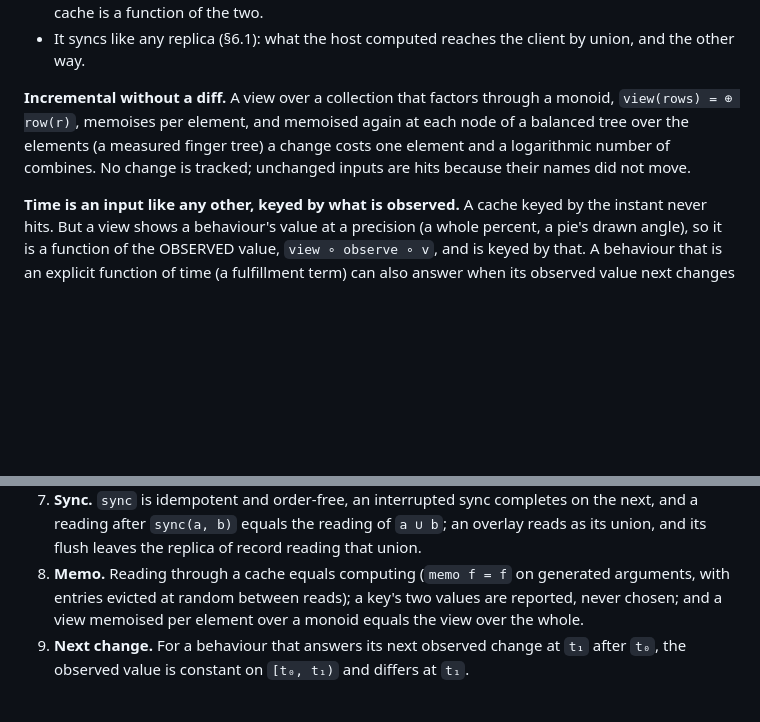
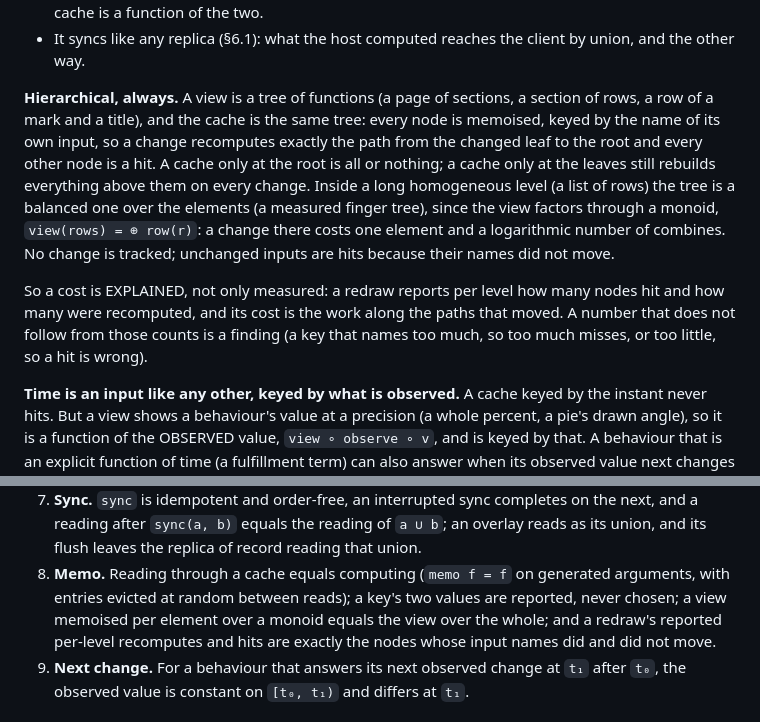
Before and after one commit to bmabsout/prodrome, a Markdown page: docs/design-register-types.md, 2 parts joined by grey strips. GitHub-like rendering; blank space fills up the shorter version.

Commit message:
docs: caches are hierarchical, and a cost is explained by them
The owner: always hierarchical caching, so the results make sense. §6.2 memoises every node of a view's tree keyed by its own input, so a change recomputes the path from the changed leaf to the root, and a redraw reports per level what hit and what was recomputed; law 8 gains that accounting.

Co-Authored-By: Claude Opus 5.5 <noreply@anthropic.com>
Claude-Session: https://claude.ai/code/session_01Wv6a3KANuTh2xc34BzyA7a

```diff
--- a/docs/design-register-types.md
+++ b/docs/design-register-types.md
@@ -384,12 +384,23 @@ comparison of names.
 - It syncs like any replica (§6.1): what the host computed reaches the
   client by union, and the other way.
 
-**Incremental without a diff.** A view over a collection that factors
-through a monoid, `view(rows) = ⊕ row(r)`, memoises per element, and
-memoised again at each node of a balanced tree over the elements (a measured
-finger tree) a change costs one element and a logarithmic number of
-combines. No change is tracked; unchanged inputs are hits because their
-names did not move.
+**Hierarchical, always.** A view is a tree of functions (a page of
+sections, a section of rows, a row of a mark and a title), and the cache is
+the same tree: every node is memoised, keyed by the name of its own input, so
+a change recomputes exactly the path from the changed leaf to the root and
+every other node is a hit. A cache only at the root is all or nothing; a
+cache only at the leaves still rebuilds everything above them on every
+change. Inside a long homogeneous level (a list of rows) the tree is a
+balanced one over the elements (a measured finger tree), since the view
+factors through a monoid, `view(rows) = ⊕ row(r)`: a change there costs one
+element and a logarithmic number of combines. No change is tracked;
+unchanged inputs are hits because their names did not move.
+
+So a cost is EXPLAINED, not only measured: a redraw reports per level how
+many nodes hit and how many were recomputed, and its cost is the work along
+the paths that moved. A number that does not follow from those counts is a
+finding (a key that names too much, so too much misses, or too little, so a
+hit is wrong).
 
 **Time is an input like any other, keyed by what is observed.** A cache keyed
 by the instant never hits. But a view shows a behaviour's value at a
@@ -422,8 +433,10 @@ Each is a property test over generated histories, in the core's `tests/`:
    the replica of record reading that union.
 8. **Memo.** Reading through a cache equals computing (`memo f = f` on
    generated arguments, with entries evicted at random between reads); a
-   key's two values are reported, never chosen; and a view memoised per
-   element over a monoid equals the view over the whole.
+   key's two values are reported, never chosen; a view memoised per
+   element over a monoid equals the view over the whole; and a redraw's
+   reported per-level recomputes and hits are exactly the nodes whose input
+   names did and did not move.
 9. **Next change.** For a behaviour that answers its next observed change at
    `t₁` after `t₀`, the observed value is constant on `[t₀, t₁)` and differs
    at `t₁`.
```
